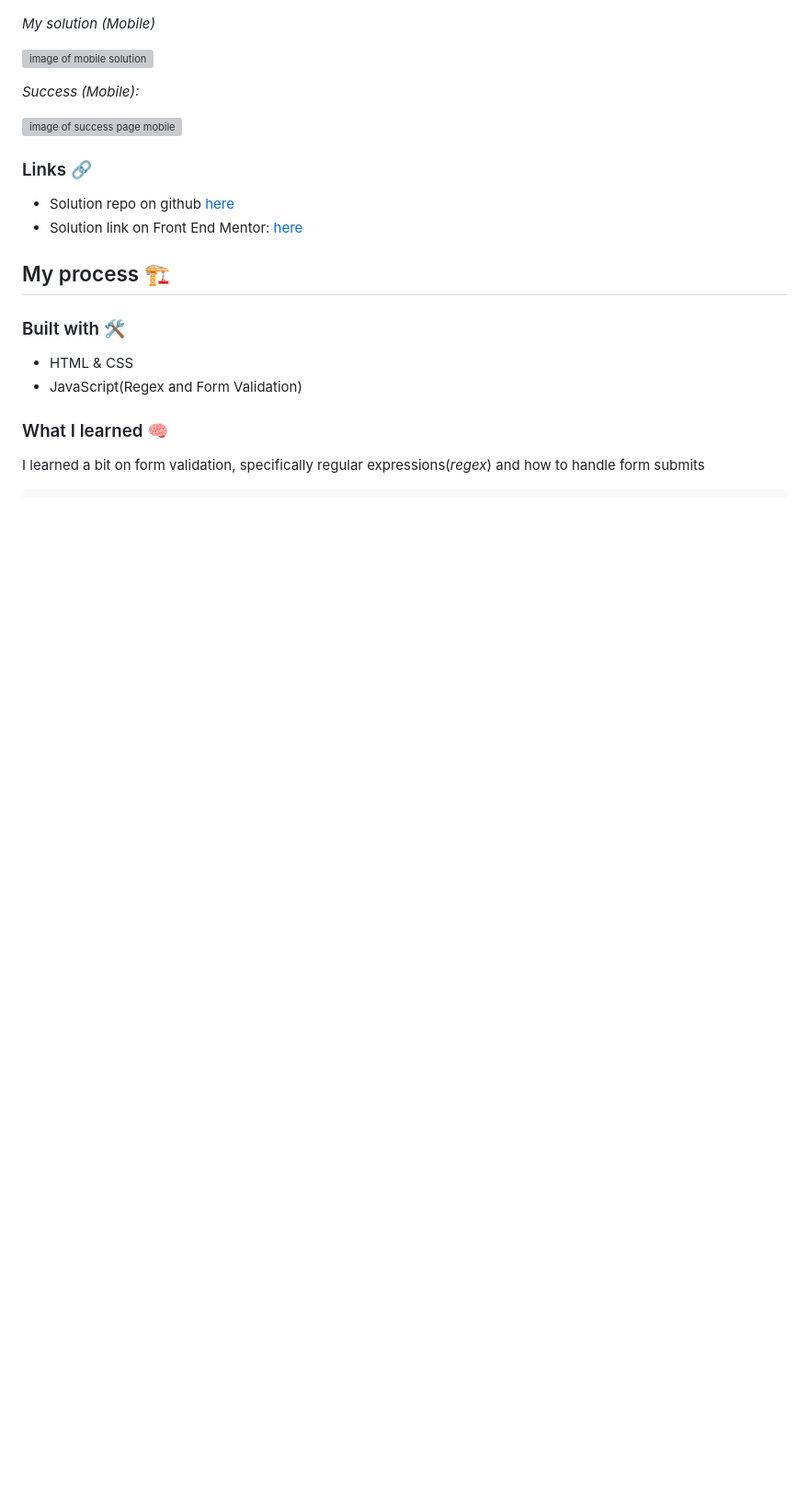
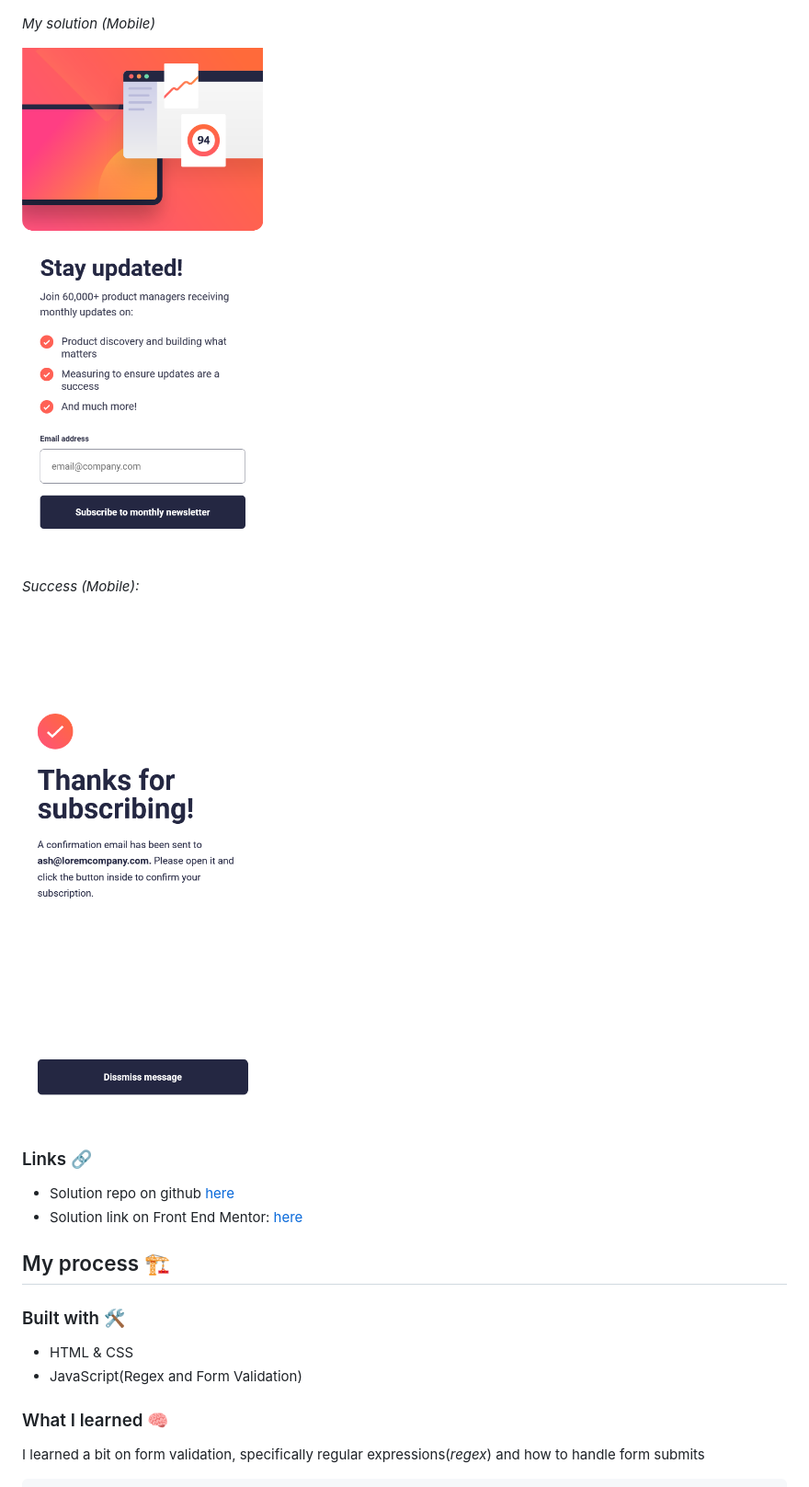
Before and after one commit to BeanyTheCoder/newsletter-sign-up-with-success-message-main, a Markdown page: README.md, the part around one of its changes. Shown at 92% size. Rendered like a GitHub page; pictures changed too: readme-images/mobile-success.png (added), readme-images/mobile.png (added); blank space fills up the shorter version; grey boxes are pictures that could not be loaded.

```diff
--- a/README.md
+++ b/README.md
@@ -49,11 +48,11 @@ _Success (Desktop):_
 
 _My solution (Mobile)_
 
-![image of mobile solution]()
+![image of mobile solution](./readme-images/mobile.png)
 
 _Success (Mobile):_
 
-![image of success page mobile]()
+![image of success page mobile](./readme-images/mobile-success.png)
 
 ### Links 🔗
 
```
Also changed, not shown: other parts of README.md (+0 -5 lines), readme-images/desktop.png, 1 other file.
